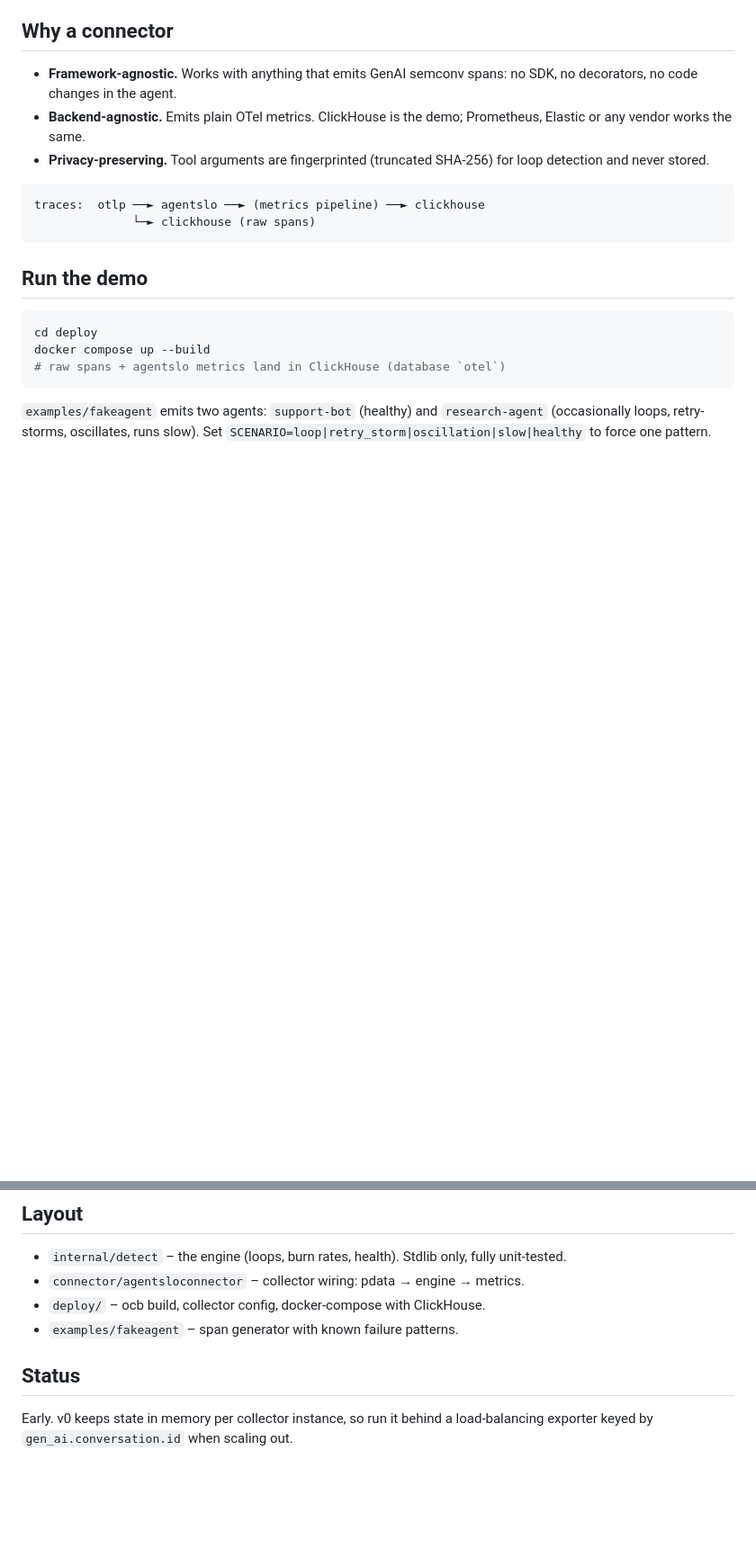
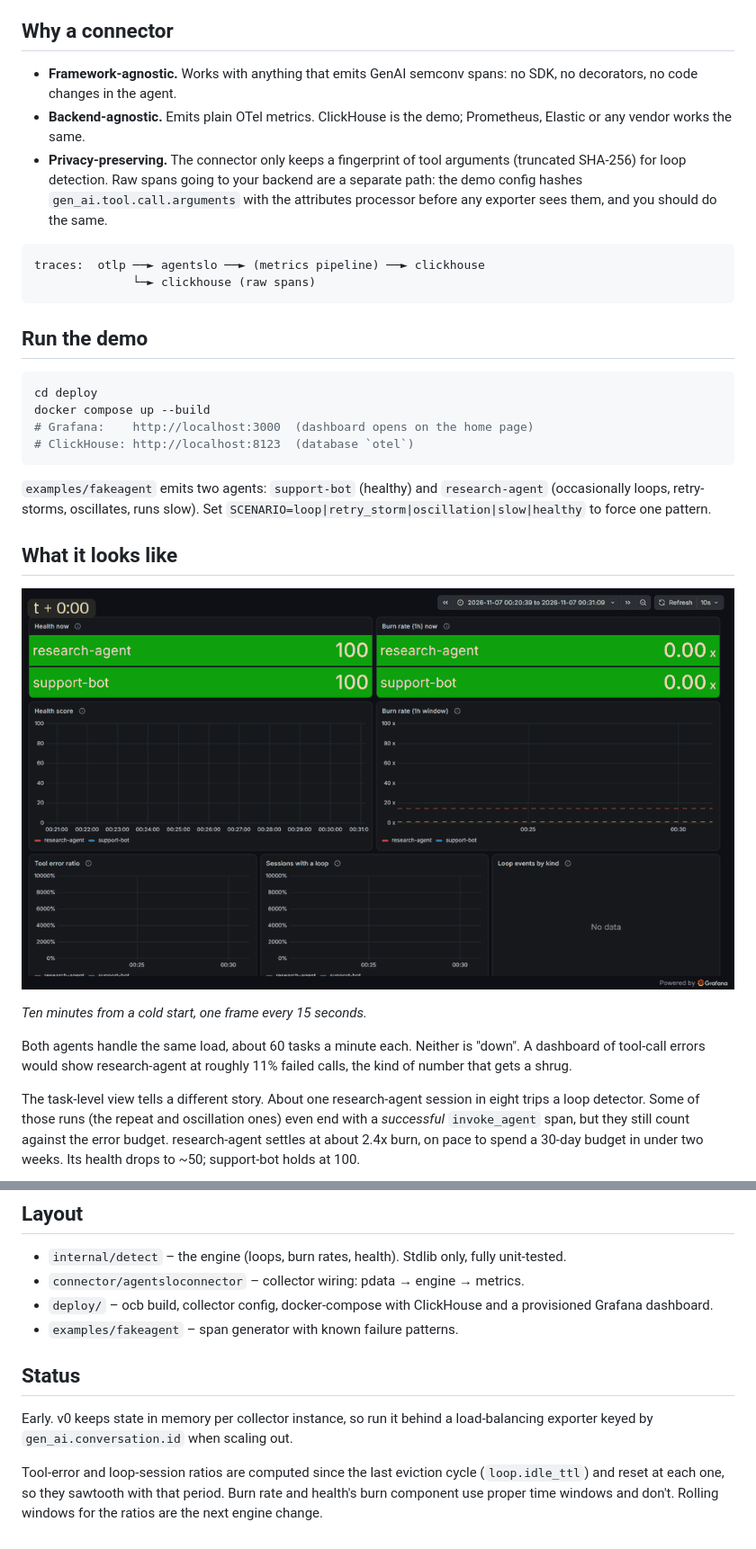
Before and after one commit to santimillang/agentslo, a Markdown page: README.md, 2 parts joined by grey strips. Shown at 90% size. Drawn GitHub-style; pictures changed too: docs/timelapse.gif (added); blank space fills up the shorter version.

````diff
--- a/README.md
+++ b/README.md
@@ -27,8 +27,11 @@ and frustrate users while every error-rate dashboard stays green.
   no SDK, no decorators, no code changes in the agent.
 - **Backend-agnostic.** Emits plain OTel metrics. ClickHouse is the demo;
   Prometheus, Elastic or any vendor works the same.
-- **Privacy-preserving.** Tool arguments are fingerprinted (truncated SHA-256)
-  for loop detection and never stored.
+- **Privacy-preserving.** The connector only keeps a fingerprint of tool
+  arguments (truncated SHA-256) for loop detection. Raw spans going to your
+  backend are a separate path: the demo config hashes
+  `gen_ai.tool.call.arguments` with the attributes processor before any
+  exporter sees them, and you should do the same.
 
 ```
 traces:  otlp ──► agentslo ──► (metrics pipeline) ──► clickhouse
@@ -40,9 +43,28 @@ traces:  otlp ──► agentslo ──► (metrics pipeline) ──► clickhou
 ```bash
 cd deploy
 docker compose up --build
-# raw spans + agentslo metrics land in ClickHouse (database `otel`)
+# Grafana:    http://localhost:3000  (dashboard opens on the home page)
+# ClickHouse: http://localhost:8123  (database `otel`)
 ```
 
 `examples/fakeagent` emits two agents: `support-bot` (healthy) and
 `research-agent` (occasionally loops, retry-storms, oscillates, runs slow).
 Set `SCENARIO=loop|retry_storm|oscillation|slow|healthy` to force one pattern.
+
+## What it looks like
+
+![Ten minutes of the demo, sped up: research-agent's health slides to ~50 while support-bot stays at 100](docs/timelapse.gif)
+
+*Ten minutes from a cold start, one frame every 15 seconds.*
+
+Both agents handle the same load, about 60 tasks a minute each. Neither is
+"down". A dashboard of tool-call errors would show research-agent at
+roughly 11% failed calls, the kind of number that gets a shrug.
+
+The task-level view tells a different story. About one research-agent
+session in eight trips a loop detector. Some of those runs (the repeat and
+oscillation ones) even end with a *successful* `invoke_agent` span, but
+they still count against the error budget. research-agent settles at
+about 2.4x burn, on pace to spend a 30-day budget in under two weeks.
+Its health drops to ~50; support-bot holds at 100.
+
@@ -65,10 +105,15 @@ connectors:
 
 - `internal/detect` – the engine (loops, burn rates, health). Stdlib only, fully unit-tested.
 - `connector/agentsloconnector` – collector wiring: pdata → engine → metrics.
-- `deploy/` – ocb build, collector config, docker-compose with ClickHouse.
+- `deploy/` – ocb build, collector config, docker-compose with ClickHouse and a provisioned Grafana dashboard.
 - `examples/fakeagent` – span generator with known failure patterns.
 
 ## Status
 
 Early. v0 keeps state in memory per collector instance, so run it behind a
 load-balancing exporter keyed by `gen_ai.conversation.id` when scaling out.
+
+Tool-error and loop-session ratios are computed since the last eviction
+cycle (`loop.idle_ttl`) and reset at each one, so they sawtooth with that
+period. Burn rate and health's burn component use proper time windows and
+don't. Rolling windows for the ratios are the next engine change.
````
Also changed, not shown: other parts of README.md (+18 -0 lines), CLAUDE.md (+16 -7 lines), docs/dashboard.png (added), docs/hover.gif (added), 4 other files.
